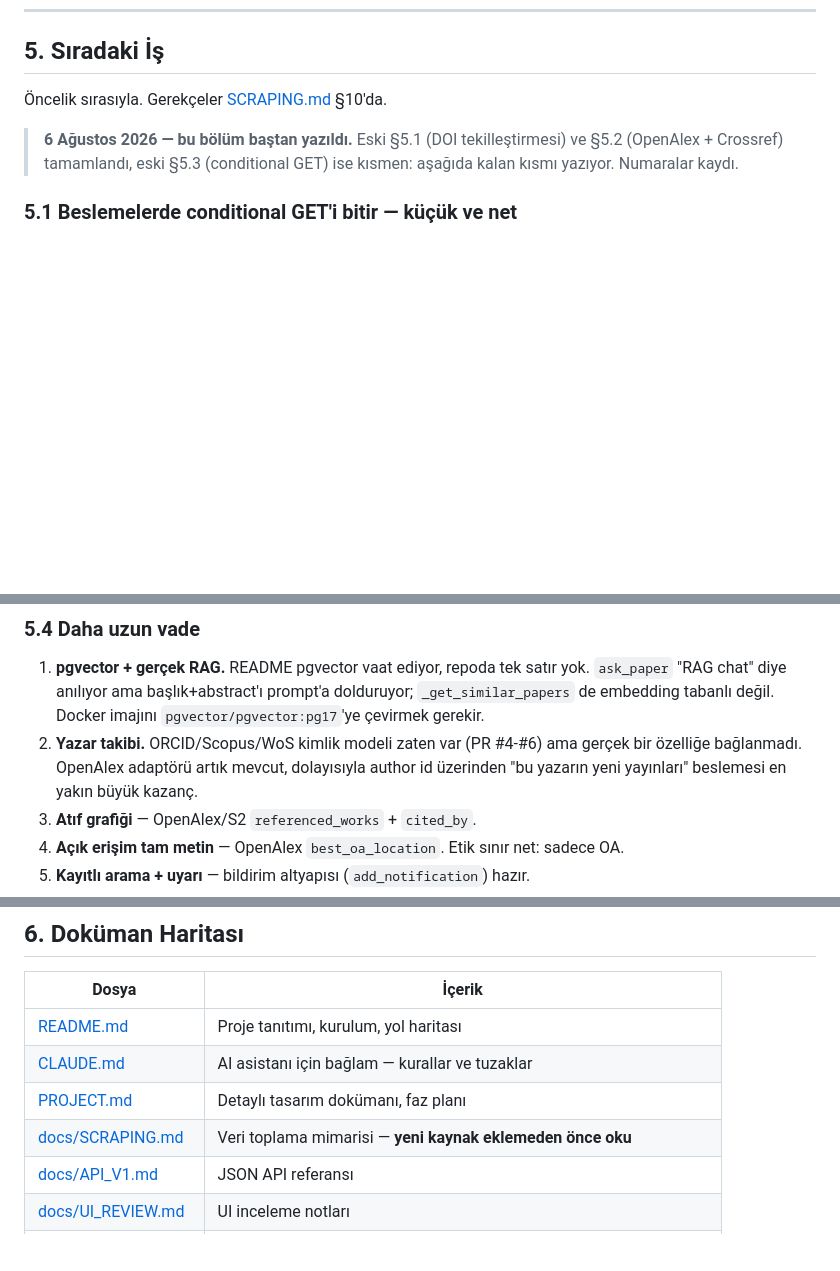
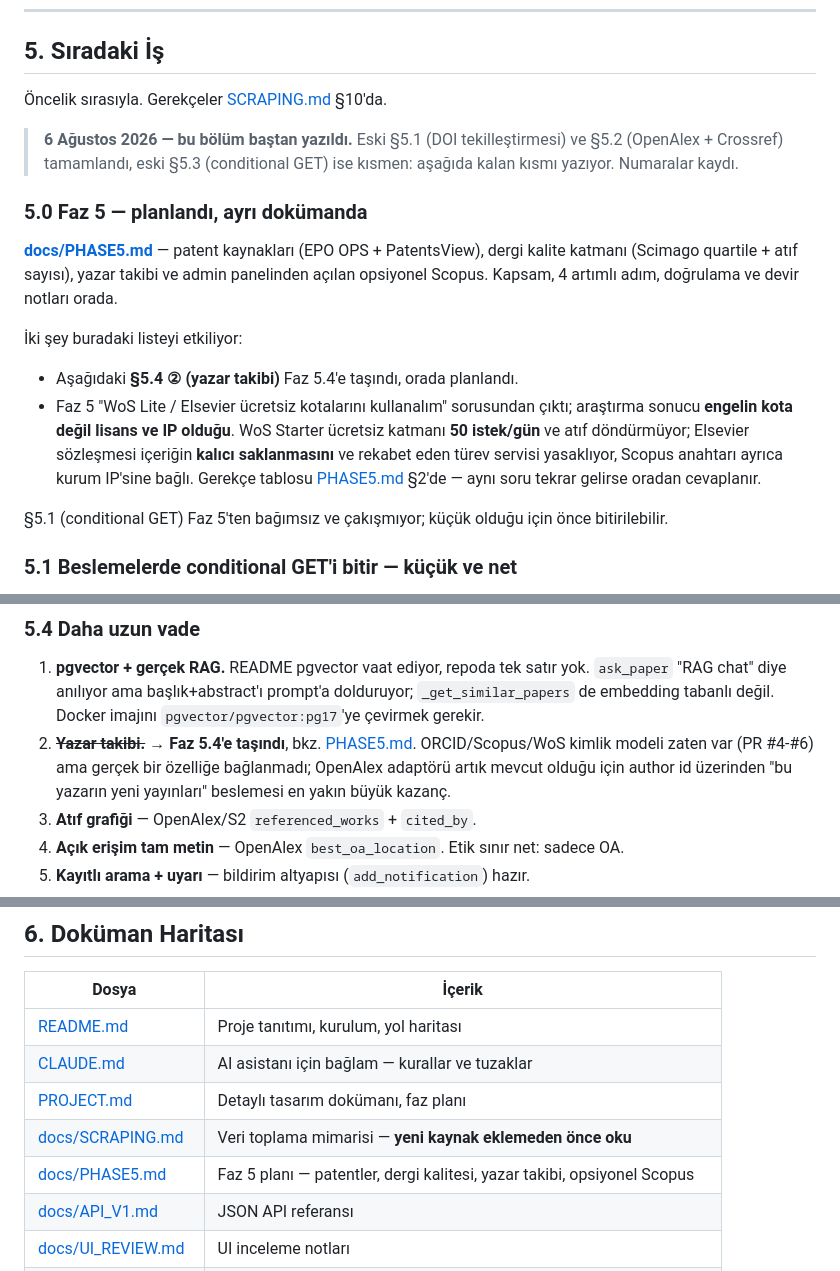
Before and after one commit to AlperEnesErsu/ScrapeMind, a Markdown page: docs/HANDOVER.md, 3 parts joined by grey strips. GitHub-like rendering; blank space fills up the shorter version.

```diff
--- a/docs/HANDOVER.md
+++ b/docs/HANDOVER.md
@@ -200,6 +200,24 @@ ile güncelle. Örneklerde `example.com` / `example.test` kullan.
 > §5.2 (OpenAlex + Crossref) tamamlandı, eski §5.3 (conditional GET) ise kısmen:
 > aşağıda kalan kısmı yazıyor. Numaralar kaydı.
 
+### 5.0 Faz 5 — planlandı, ayrı dokümanda
+
+**[docs/PHASE5.md](PHASE5.md)** — patent kaynakları (EPO OPS + PatentsView), dergi
+kalite katmanı (Scimago quartile + atıf sayısı), yazar takibi ve admin panelinden
+açılan opsiyonel Scopus. Kapsam, 4 artımlı adım, doğrulama ve devir notları orada.
+
+İki şey buradaki listeyi etkiliyor:
+- Aşağıdaki **§5.4 ② (yazar takibi)** Faz 5.4'e taşındı, orada planlandı.
+- Faz 5 "WoS Lite / Elsevier ücretsiz kotalarını kullanalım" sorusundan çıktı; araştırma
+  sonucu **engelin kota değil lisans ve IP olduğu**. WoS Starter ücretsiz katmanı
+  **50 istek/gün** ve atıf döndürmüyor; Elsevier sözleşmesi içeriğin **kalıcı
+  saklanmasını** ve rekabet eden türev servisi yasaklıyor, Scopus anahtarı ayrıca kurum
+  IP'sine bağlı. Gerekçe tablosu [PHASE5.md](PHASE5.md) §2'de — aynı soru tekrar
+  gelirse oradan cevaplanır.
+
+§5.1 (conditional GET) Faz 5'ten bağımsız ve çakışmıyor; küçük olduğu için önce
+bitirilebilir.
+
 ### 5.1 Beslemelerde conditional GET'i bitir — **küçük ve net**
 `UserFeed.etag`/`last_modified` kolonları **var** ve `add_user_feed` doğrulama
 fetch'inde dolduruyor. Ama iki yutma yolu da (`feed_tasks.ingest_all` ve
@@ -252,9 +270,10 @@ ve README'deki etik taahhütle çelişir. Yerine:
    `ask_paper` "RAG chat" diye anılıyor ama başlık+abstract'ı prompt'a dolduruyor;
    `_get_similar_papers` de embedding tabanlı değil. Docker imajını
    `pgvector/pgvector:pg17`'ye çevirmek gerekir.
-2. **Yazar takibi.** ORCID/Scopus/WoS kimlik modeli zaten var (PR #4-#6) ama gerçek
-   bir özelliğe bağlanmadı. OpenAlex adaptörü artık mevcut, dolayısıyla author id
-   üzerinden "bu yazarın yeni yayınları" beslemesi en yakın büyük kazanç.
+2. ~~**Yazar takibi.**~~ → **Faz 5.4'e taşındı**, bkz. [PHASE5.md](PHASE5.md).
+   ORCID/Scopus/WoS kimlik modeli zaten var (PR #4-#6) ama gerçek bir özelliğe
+   bağlanmadı; OpenAlex adaptörü artık mevcut olduğu için author id üzerinden
+   "bu yazarın yeni yayınları" beslemesi en yakın büyük kazanç.
 3. **Atıf grafiği** — OpenAlex/S2 `referenced_works` + `cited_by`.
 4. **Açık erişim tam metin** — OpenAlex `best_oa_location`. Etik sınır net: sadece OA.
 5. **Kayıtlı arama + uyarı** — bildirim altyapısı (`add_notification`) hazır.
@@ -270,6 +289,7 @@ ve README'deki etik taahhütle çelişir. Yerine:
 | [CLAUDE.md](../CLAUDE.md) | AI asistanı için bağlam — kurallar ve tuzaklar |
 | [PROJECT.md](../PROJECT.md) | Detaylı tasarım dokümanı, faz planı |
 | [docs/SCRAPING.md](SCRAPING.md) | Veri toplama mimarisi — **yeni kaynak eklemeden önce oku** |
+| [docs/PHASE5.md](PHASE5.md) | Faz 5 planı — patentler, dergi kalitesi, yazar takibi, opsiyonel Scopus |
 | [docs/API_V1.md](API_V1.md) | JSON API referansı |
 | [docs/UI_REVIEW.md](UI_REVIEW.md) | UI inceleme notları |
 | [docs/adr/](adr/) | Mimari karar kayıtları — neden **yapmadığımız** şeyler |
```
Also changed, not shown: CLAUDE.md (+16 -3 lines), docs/PHASE5.md (added, +401 -0 lines).
